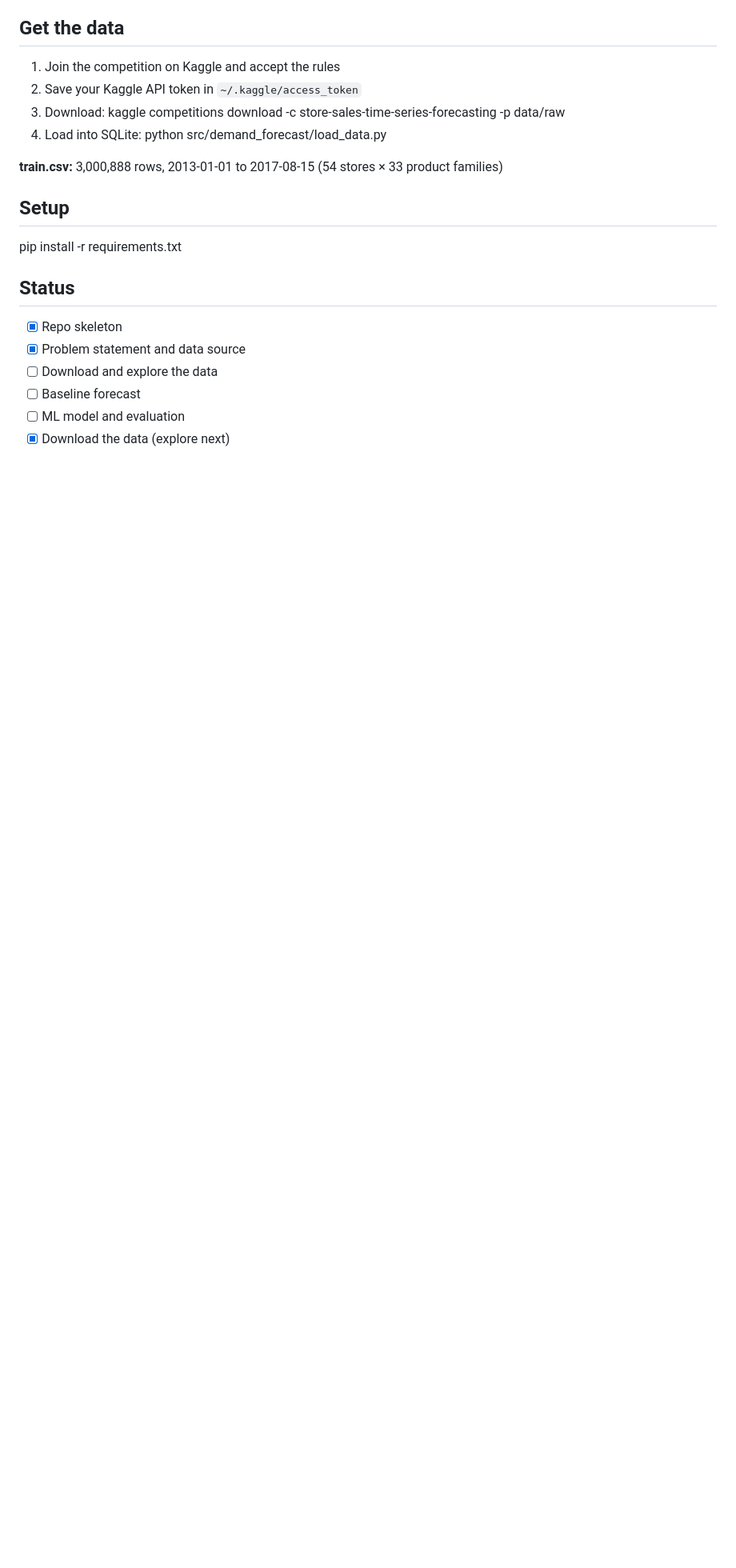
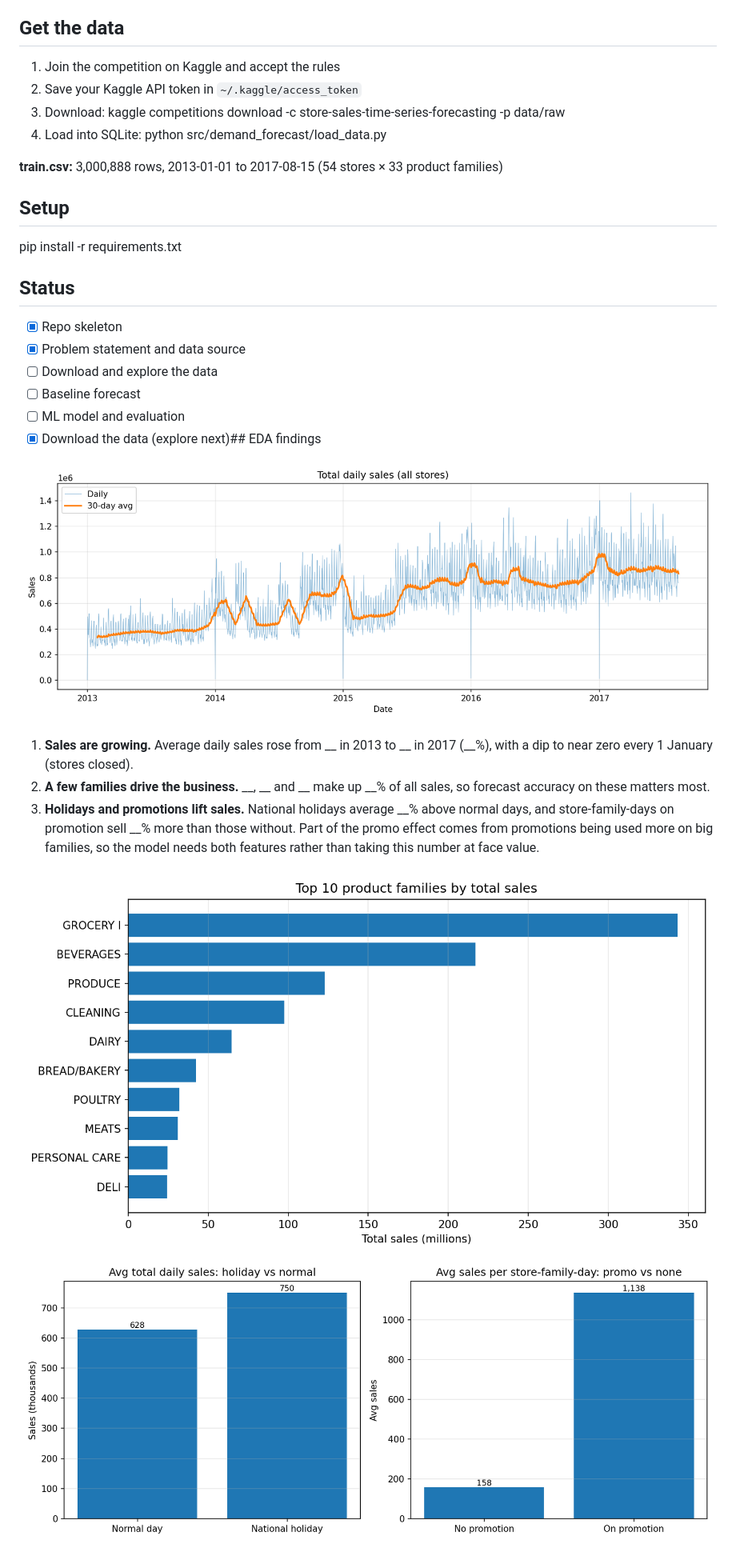
Before and after one commit to DHRUVMEWARA/demand-forecast, a Markdown page: README.md, the part around the change. Shown at 80% size. Drawn GitHub-style; pictures changed too: docs/holiday_promo_vs_sales.png (added); blank space fills up the shorter version.

Commit message:
Add holiday/promo plot and 3 EDA findings to README

```diff
--- a/README.md
+++ b/README.md
@@ -26,4 +26,13 @@ pip install -r requirements.txt
 - [ ] Download and explore the data
 - [ ] Baseline forecast
 - [ ] ML model and evaluation
-- [x] Download the data (explore next)
+- [x] Download the data (explore next)## EDA findings
+
+![Daily sales trend](docs/daily_sales_trend.png)
+
+1. **Sales are growing.** Average daily sales rose from __ in 2013 to __ in 2017 (__%), with a dip to near zero every 1 January (stores closed).
+2. **A few families drive the business.** __, __ and __ make up __% of all sales, so forecast accuracy on these matters most.
+3. **Holidays and promotions lift sales.** National holidays average __% above normal days, and store-family-days on promotion sell __% more than those without. Part of the promo effect comes from promotions being used more on big families, so the model needs both features rather than taking this number at face value.
+
+![Top 10 families](docs/top10_families.png)
+![Holidays and promotions vs sales](docs/holiday_promo_vs_sales.png)
```
Also changed, not shown: 1 other file.
